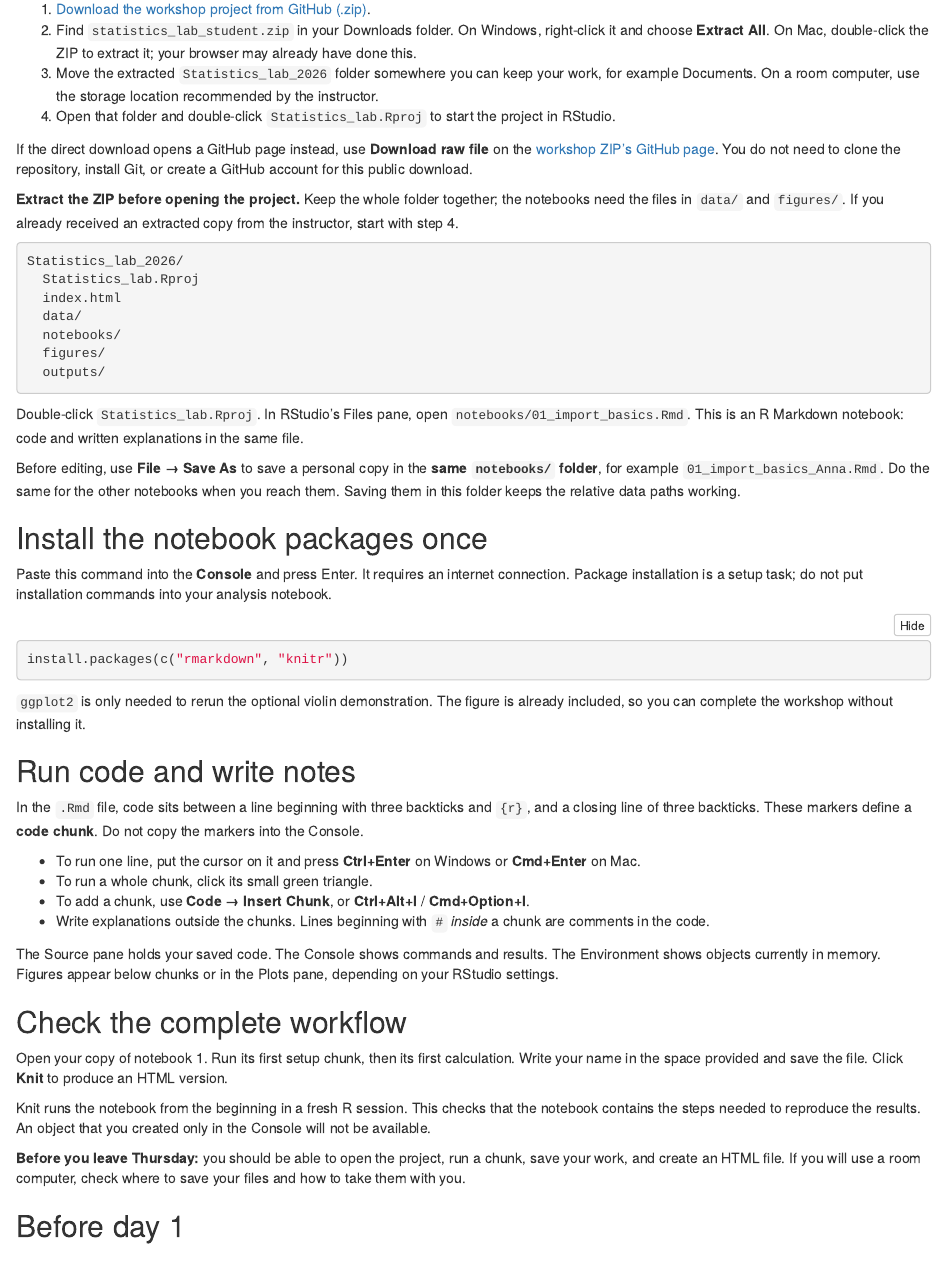
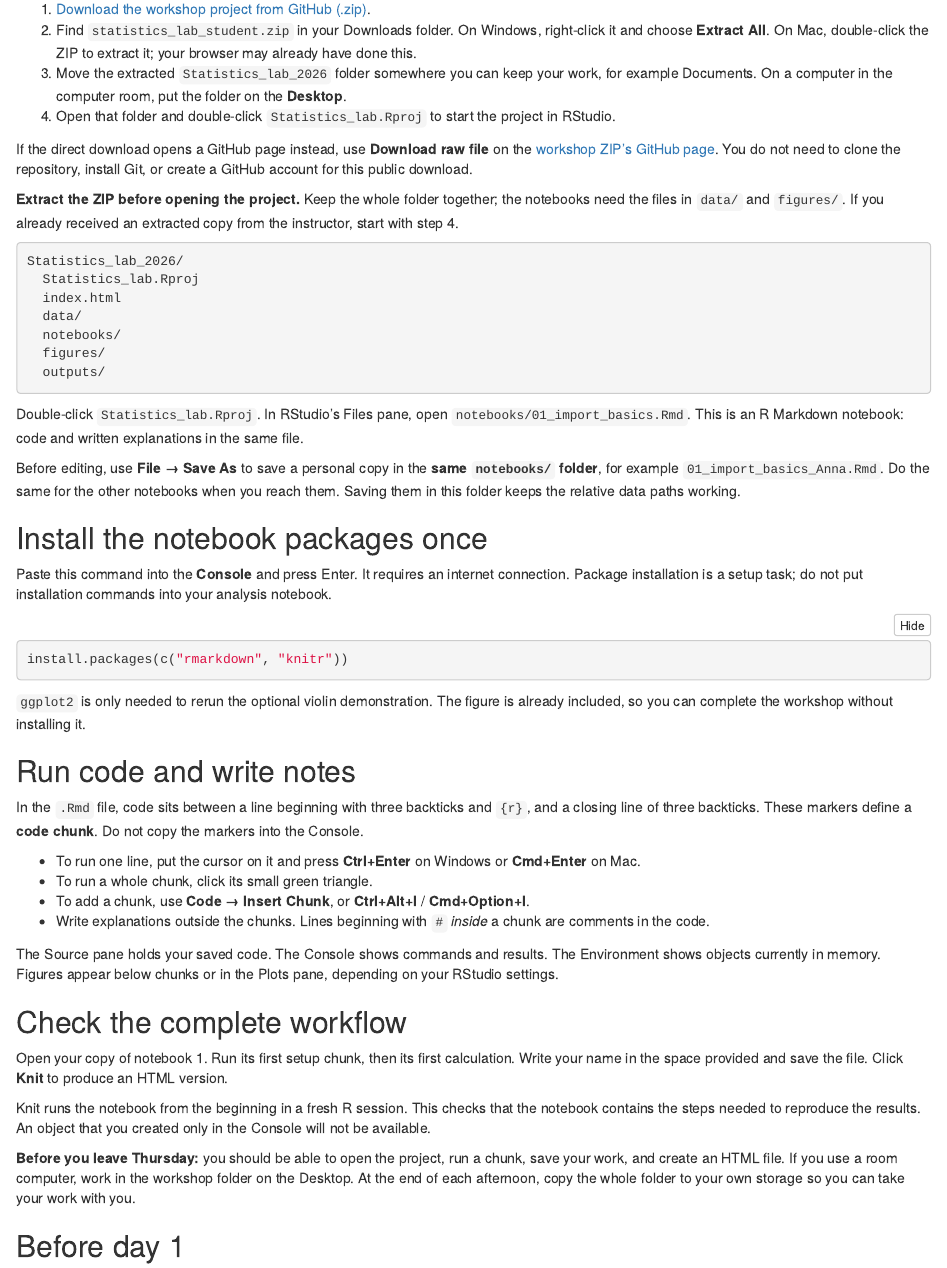
Before and after one commit to bartosovic-lab/R-teaching.github.io, an R Markdown document (Notebooks/Statistics_lab_2026/notebooks/00_setup.Rmd): the page in a window 1100 px wide, from 580 px down. The pictures show the output file Notebooks/Statistics_lab_2026/notebooks/00_setup.html that the author committed with the source, opened offline.

Commit message:
Clarify Desktop setup on computer-room machines

```diff
--- a/Notebooks/Statistics_lab_2026/notebooks/00_setup.Rmd
+++ b/Notebooks/Statistics_lab_2026/notebooks/00_setup.Rmd
@@ -29,7 +29,7 @@ If the installation does not work, ask for help. We will use a room computer if
 
 1. [Download the workshop project from GitHub (.zip)](https://github.com/bartosovic-lab/R-teaching.github.io/raw/refs/heads/course/statistics-lab-2026/Notebooks/Statistics_lab_2026/statistics_lab_student.zip).
 2. Find `statistics_lab_student.zip` in your Downloads folder. On Windows, right-click it and choose **Extract All**. On Mac, double-click the ZIP to extract it; your browser may already have done this.
-3. Move the extracted `Statistics_lab_2026` folder somewhere you can keep your work, for example Documents. On a room computer, use the storage location recommended by the instructor.
+3. Move the extracted `Statistics_lab_2026` folder somewhere you can keep your work, for example Documents. On a computer in the computer room, put the folder on the **Desktop**.
 4. Open that folder and double-click `Statistics_lab.Rproj` to start the project in RStudio.
 
 If the direct download opens a GitHub page instead, use **Download raw file** on the [workshop ZIP's GitHub page](https://github.com/bartosovic-lab/R-teaching.github.io/blob/course/statistics-lab-2026/Notebooks/Statistics_lab_2026/statistics_lab_student.zip). You do not need to clone the repository, install Git, or create a GitHub account for this public download.
@@ -77,7 +77,7 @@ Open your copy of notebook 1. Run its first setup chunk, then its first calculat
 
 Knit runs the notebook from the beginning in a fresh R session. This checks that the notebook contains the steps needed to reproduce the results. An object that you created only in the Console will not be available.
 
-**Before you leave Thursday:** you should be able to open the project, run a chunk, save your work, and create an HTML file. If you will use a room computer, check where to save your files and how to take them with you.
+**Before you leave Thursday:** you should be able to open the project, run a chunk, save your work, and create an HTML file. If you use a room computer, work in the workshop folder on the Desktop. At the end of each afternoon, copy the whole folder to your own storage so you can take your work with you.
 
 ## Before day 1
 
```
Also changed, not shown: Notebooks/Statistics_lab_2026/notebooks/00_setup.html, 1 other file.
